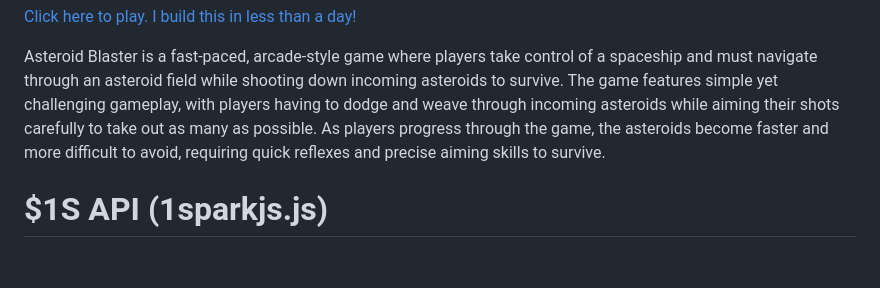
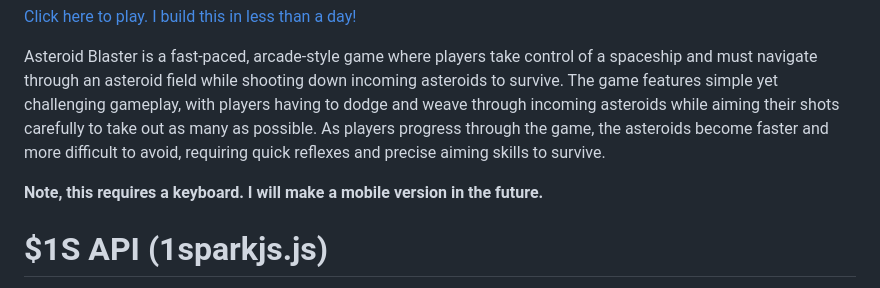
Before and after one commit to SparkInnovationsCorp/OneSparkJS, a Markdown page: README.MD, the part around the change. Rendered like a GitHub page; blank space fills up the shorter version.

```diff
--- a/README.MD
+++ b/README.MD
@@ -9,6 +9,8 @@
 <p><a href="http://www.onstaging.com/onesparkjs/sample.html">Click here to play.  I build this in less than a day!</a></p>
 
 <p>Asteroid Blaster is a fast-paced, arcade-style game where players take control of a spaceship and must navigate through an asteroid field while shooting down incoming asteroids to survive. The game features simple yet challenging gameplay, with players having to dodge and weave through incoming asteroids while aiming their shots carefully to take out as many as possible. As players progress through the game, the asteroids become faster and more difficult to avoid, requiring quick reflexes and precise aiming skills to survive.</p>
+
+<p><b>Note, this requires a keyboard. I will make a mobile version in the future.</b></p>
 
 <h1>$1S API (1sparkjs.js)</h1>
 <p>The $1S API is a JavaScript library for building interactive web applications. It provides a set of modules that can be used to add functionality to your application, including graphics rendering, audio playback, data loading, and more.</p>
```
